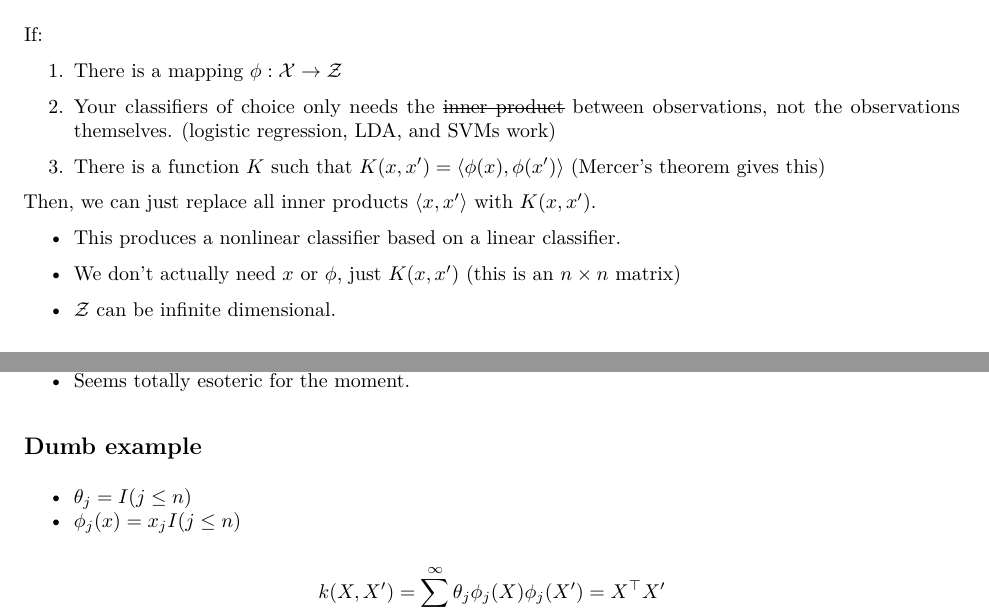
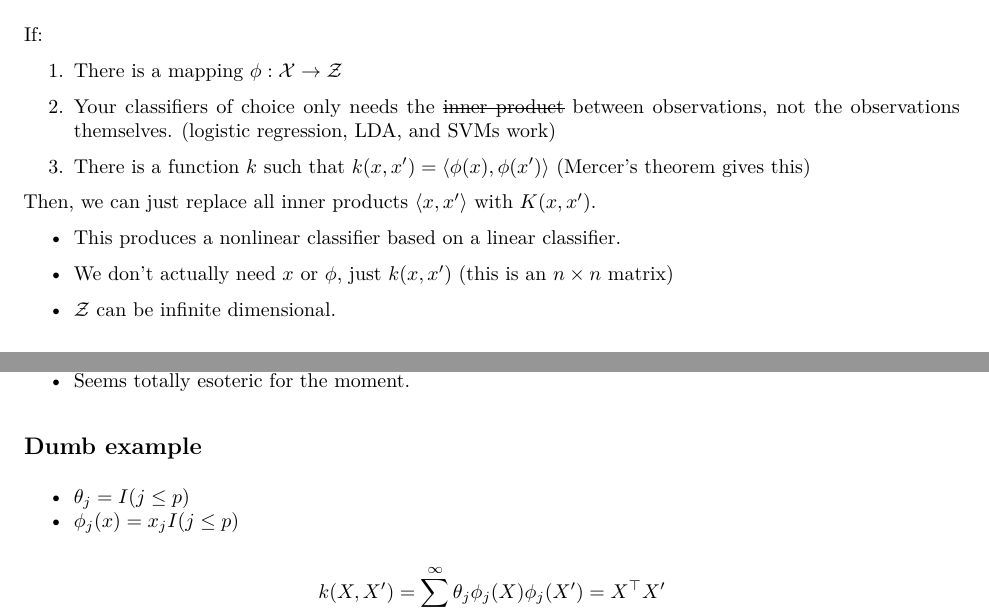
Before and after one commit to Booth41911/lectures, an R Markdown document (lec06.Rmd): two parts of pages 6 and 8 of 28, joined at a grey line, cut so that both start at the same text. The pictures show the output file lec06.pdf that the author committed with the source.

Commit message:
lec06 post-class corrections

```diff
--- a/lec06.Rmd
+++ b/lec06.Rmd
@@ -3,10 +3,10 @@ title: "Lecture 6"
 author: "DJM"
 date: "30 October 2018"
 output:
-  pdf_document: default
   slidy_presentation:
     css: http://mypage.iu.edu/~dajmcdon/teaching/djmRslidy.css
     font_adjustment: 0
+  pdf_document: default
 bibliography: booth-refs.bib
 ---
 
@@ -217,13 +217,13 @@ If:
 
 2. Your classifiers of choice only needs the ~~inner product~~ between observations, not the observations themselves.  (logistic regression, LDA, and SVMs work)
 
-3. There is a function $K$ such that $K(x,x')=\langle\phi(x),\phi(x')\rangle$ (Mercer's theorem gives this)
+3. There is a function $k$ such that $k(x,x')=\langle\phi(x),\phi(x')\rangle$ (Mercer's theorem gives this)
 
 Then, we can just replace all inner products $\langle x,x'\rangle$ with $K(x,x')$.
 
 * This produces a nonlinear classifier based on a linear classifier.
 
-* We don't actually need $x$ or $\phi$, just $K(x,x')$ (this is an $n\times n$ matrix)
+* We don't actually need $x$ or $\phi$, just $k(x,x')$ (this is an $n\times n$ matrix)
 
 * $\mathcal{Z}$ can be infinite dimensional.
 
@@ -288,8 +288,8 @@ $$k(X,X') = \sum_{j=1}^\infty \theta_j \phi_j(X)\phi_j(X')$$
 
 ## Dumb example
 
-* $\theta_j = I(j\leq n)$
-* $\phi_j(x) = x_j I(j\leq n)$
+* $\theta_j = I(j\leq p)$
+* $\phi_j(x) = x_j I(j\leq p)$
 
 
 $$k(X,X') = \sum_{j=1}^\infty \theta_j \phi_j(X)\phi_j(X') = X^\top X'$$
```
Also changed, not shown: lec06.pdf.
